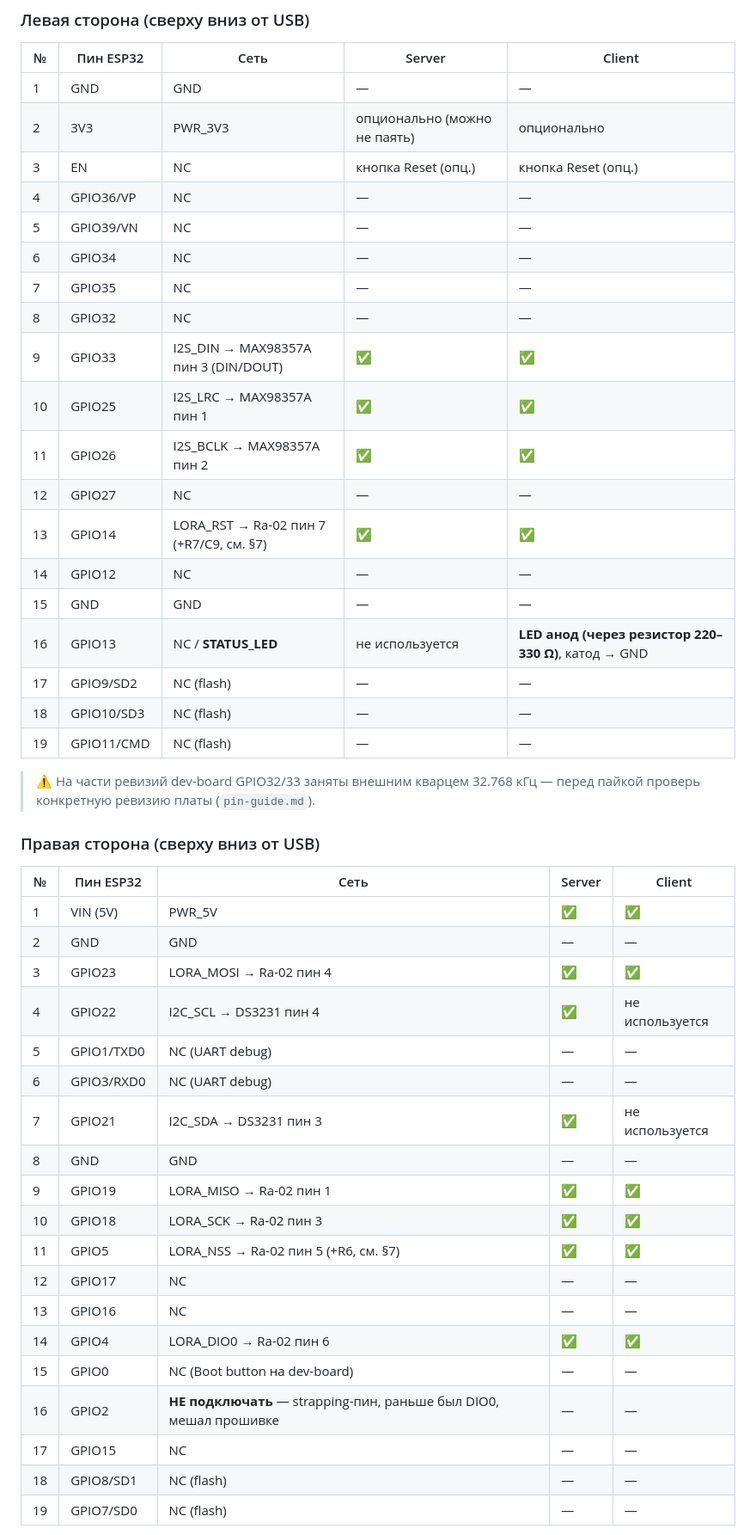
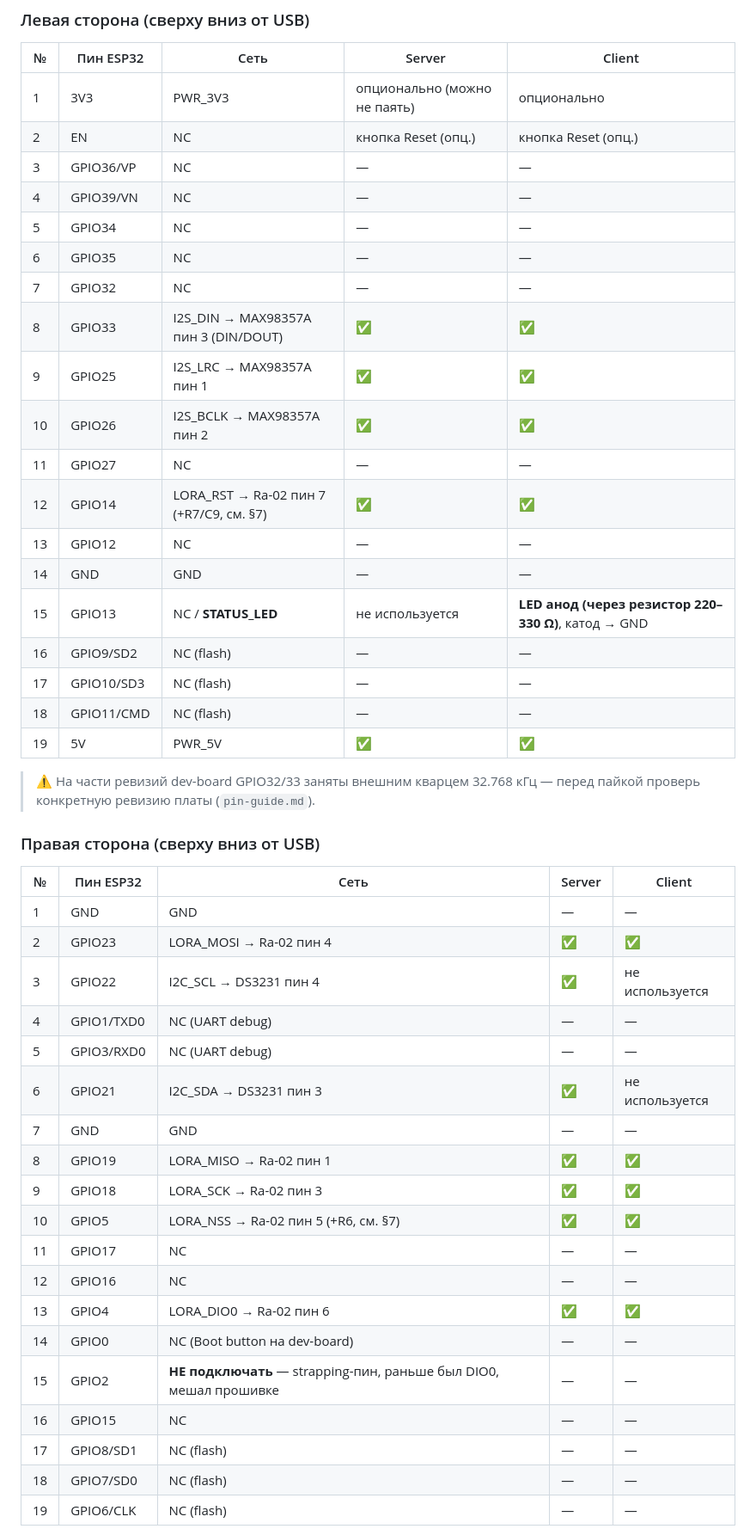
Before and after one commit to khapa77/gong-lora-system, a Markdown page: connect.md, the part around one of its changes. Shown at 86% size. GitHub-like rendering.

Commit message:
fix: correct ESP32-DevKitC-V4 38-pin numbering in connect.md
Physical pin positions in §1 were off by one and had GND/5V swapped
between headers: 5V (VIN) is actually the last pin on the left header
(#19), not the first pin on the right; GND is the first pin on the
right header (#1), not the left. This also caused the real 5V (left
#19) and GPIO6/CLK (right #19) pins to be missing from the tables
entirely. Verified against the official Espressif ESP32-DevKitC-V4
Getting Started Guide. GPIO-to-signal net assignments were unaffected;
only the physical pin-position numbers were wrong.

Flagged (not yet fixed) that the same off-by-one ordering exists in
footprint/schematic_netlist.md and in gen_schematic.py/gen_pcb.py —
the latter drives the actual PCB footprint pad placement for the
ESP32 header and needs the same correction before board fabrication.

Co-Authored-By: Claude Sonnet 5 <noreply@anthropic.com>
Claude-Session: https://claude.ai/code/session_016r9BqAd2rY9vLMdXja8Fqx

```diff
--- a/connect.md
+++ b/connect.md
@@ -18,25 +18,25 @@
 
 | № | Пин ESP32 | Сеть | Server | Client |
 |---|-----------|------|--------|--------|
-| 1 | GND | GND | — | — |
-| 2 | 3V3 | PWR_3V3 | опционально (можно не паять) | опционально |
-| 3 | EN | NC | кнопка Reset (опц.) | кнопка Reset (опц.) |
-| 4 | GPIO36/VP | NC | — | — |
-| 5 | GPIO39/VN | NC | — | — |
-| 6 | GPIO34 | NC | — | — |
-| 7 | GPIO35 | NC | — | — |
-| 8 | GPIO32 | NC | — | — |
-| 9 | GPIO33 | I2S_DIN → MAX98357A пин 3 (DIN/DOUT) | ✅ | ✅ |
-| 10 | GPIO25 | I2S_LRC → MAX98357A пин 1 | ✅ | ✅ |
-| 11 | GPIO26 | I2S_BCLK → MAX98357A пин 2 | ✅ | ✅ |
-| 12 | GPIO27 | NC | — | — |
-| 13 | GPIO14 | LORA_RST → Ra-02 пин 7 (+R7/C9, см. §7) | ✅ | ✅ |
-| 14 | GPIO12 | NC | — | — |
-| 15 | GND | GND | — | — |
-| 16 | GPIO13 | NC / **STATUS_LED** | не используется | **LED анод (через резистор 220–330 Ω)**, катод → GND |
-| 17 | GPIO9/SD2 | NC (flash) | — | — |
-| 18 | GPIO10/SD3 | NC (flash) | — | — |
-| 19 | GPIO11/CMD | NC (flash) | — | — |
+| 1 | 3V3 | PWR_3V3 | опционально (можно не паять) | опционально |
+| 2 | EN | NC | кнопка Reset (опц.) | кнопка Reset (опц.) |
+| 3 | GPIO36/VP | NC | — | — |
+| 4 | GPIO39/VN | NC | — | — |
+| 5 | GPIO34 | NC | — | — |
+| 6 | GPIO35 | NC | — | — |
+| 7 | GPIO32 | NC | — | — |
+| 8 | GPIO33 | I2S_DIN → MAX98357A пин 3 (DIN/DOUT) | ✅ | ✅ |
+| 9 | GPIO25 | I2S_LRC → MAX98357A пин 1 | ✅ | ✅ |
+| 10 | GPIO26 | I2S_BCLK → MAX98357A пин 2 | ✅ | ✅ |
+| 11 | GPIO27 | NC | — | — |
+| 12 | GPIO14 | LORA_RST → Ra-02 пин 7 (+R7/C9, см. §7) | ✅ | ✅ |
+| 13 | GPIO12 | NC | — | — |
+| 14 | GND | GND | — | — |
+| 15 | GPIO13 | NC / **STATUS_LED** | не используется | **LED анод (через резистор 220–330 Ω)**, катод → GND |
+| 16 | GPIO9/SD2 | NC (flash) | — | — |
+| 17 | GPIO10/SD3 | NC (flash) | — | — |
+| 18 | GPIO11/CMD | NC (flash) | — | — |
+| 19 | 5V | PWR_5V | ✅ | ✅ |
 
 > ⚠️ На части ревизий dev-board GPIO32/33 заняты внешним кварцем 32.768 кГц —
 > перед пайкой проверь конкретную ревизию платы (`pin-guide.md`).
@@ -45,22 +45,23 @@
 
 | № | Пин ESP32 | Сеть | Server | Client |
 |---|-----------|------|--------|--------|
-| 1 | VIN (5V) | PWR_5V | ✅ | ✅ |
-| 2 | GND | GND | — | — |
-| 3 | GPIO23 | LORA_MOSI → Ra-02 пин 4 | ✅ | ✅ |
-| 4 | GPIO22 | I2C_SCL → DS3231 пин 4 | ✅ | не используется |
-| 5 | GPIO1/TXD0 | NC (UART debug) | — | — |
-| 6 | GPIO3/RXD0 | NC (UART debug) | — | — |
-| 7 | GPIO21 | I2C_SDA → DS3231 пин 3 | ✅ | не используется |
-| 8 | GND | GND | — | — |
-| 9 | GPIO19 | LORA_MISO → Ra-02 пин 1 | ✅ | ✅ |
-| 10 | GPIO18 | LORA_SCK → Ra-02 пин 3 | ✅ | ✅ |
-| 11 | GPIO5 | LORA_NSS → Ra-02 пин 5 (+R6, см. §7) | ✅ | ✅ |
-| 12 | GPIO17 | NC | — | — |
-| 13 | GPIO16 | NC | — | — |
-| 14 | GPIO4 | LORA_DIO0 → Ra-02 пин 6 | ✅ | ✅ |
-| 15 | GPIO0 | NC (Boot button на dev-board) | — | — |
-| 16 | GPIO2 | **НЕ подключать** — strapping-пин, раньше был DIO0, мешал прошивке | — | — |
-| 17 | GPIO15 | NC | — | — |
-| 18 | GPIO8/SD1 | NC (flash) | — | — |
-| 19 | GPIO7/SD0 | NC (flash) | — | — |
+| 1 | GND | GND | — | — |
+| 2 | GPIO23 | LORA_MOSI → Ra-02 пин 4 | ✅ | ✅ |
+| 3 | GPIO22 | I2C_SCL → DS3231 пин 4 | ✅ | не используется |
+| 4 | GPIO1/TXD0 | NC (UART debug) | — | — |
+| 5 | GPIO3/RXD0 | NC (UART debug) | — | — |
+| 6 | GPIO21 | I2C_SDA → DS3231 пин 3 | ✅ | не используется |
+| 7 | GND | GND | — | — |
+| 8 | GPIO19 | LORA_MISO → Ra-02 пин 1 | ✅ | ✅ |
+| 9 | GPIO18 | LORA_SCK → Ra-02 пин 3 | ✅ | ✅ |
+| 10 | GPIO5 | LORA_NSS → Ra-02 пин 5 (+R6, см. §7) | ✅ | ✅ |
+| 11 | GPIO17 | NC | — | — |
+| 12 | GPIO16 | NC | — | — |
+| 13 | GPIO4 | LORA_DIO0 → Ra-02 пин 6 | ✅ | ✅ |
+| 14 | GPIO0 | NC (Boot button на dev-board) | — | — |
+| 15 | GPIO2 | **НЕ подключать** — strapping-пин, раньше был DIO0, мешал прошивке | — | — |
+| 16 | GPIO15 | NC | — | — |
+| 17 | GPIO8/SD1 | NC (flash) | — | — |
+| 18 | GPIO7/SD0 | NC (flash) | — | — |
+| 19 | GPIO6/CLK | NC (flash) | — | — |
+
```
Also changed, not shown: other parts of connect.md (+16 -0 lines).
